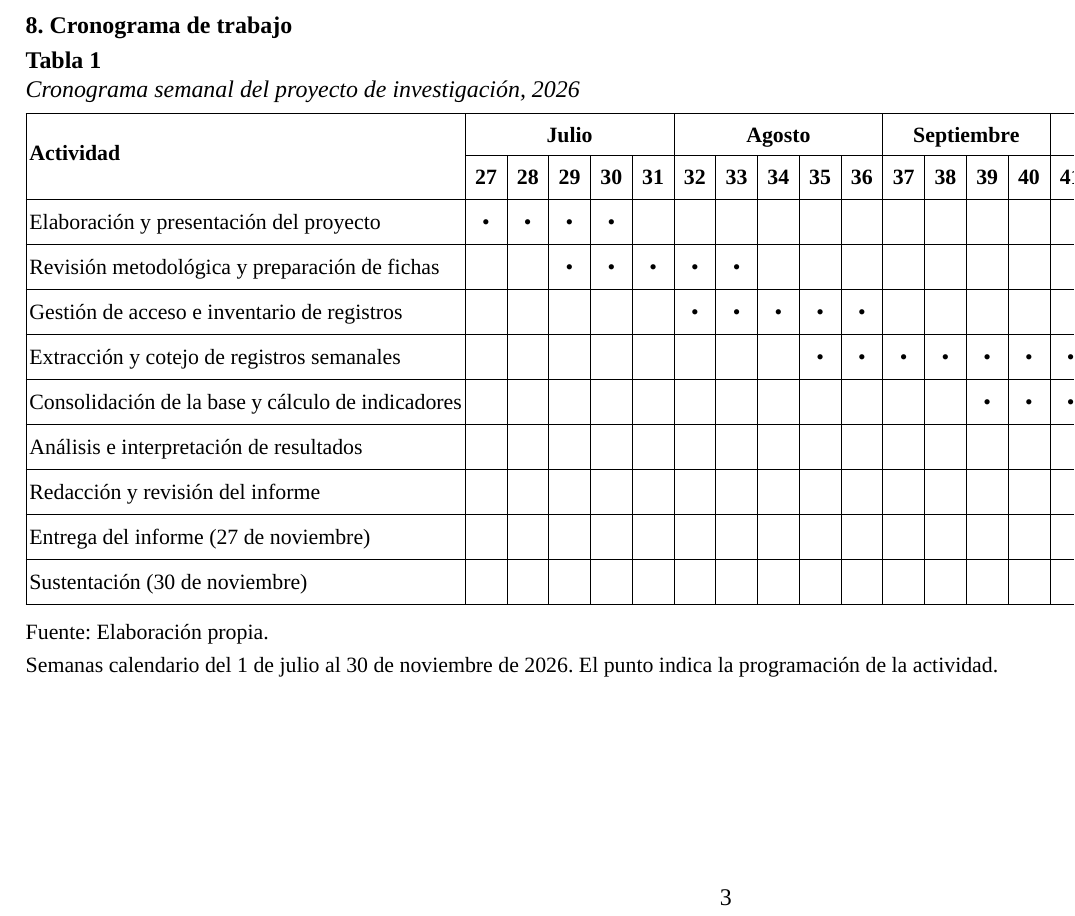
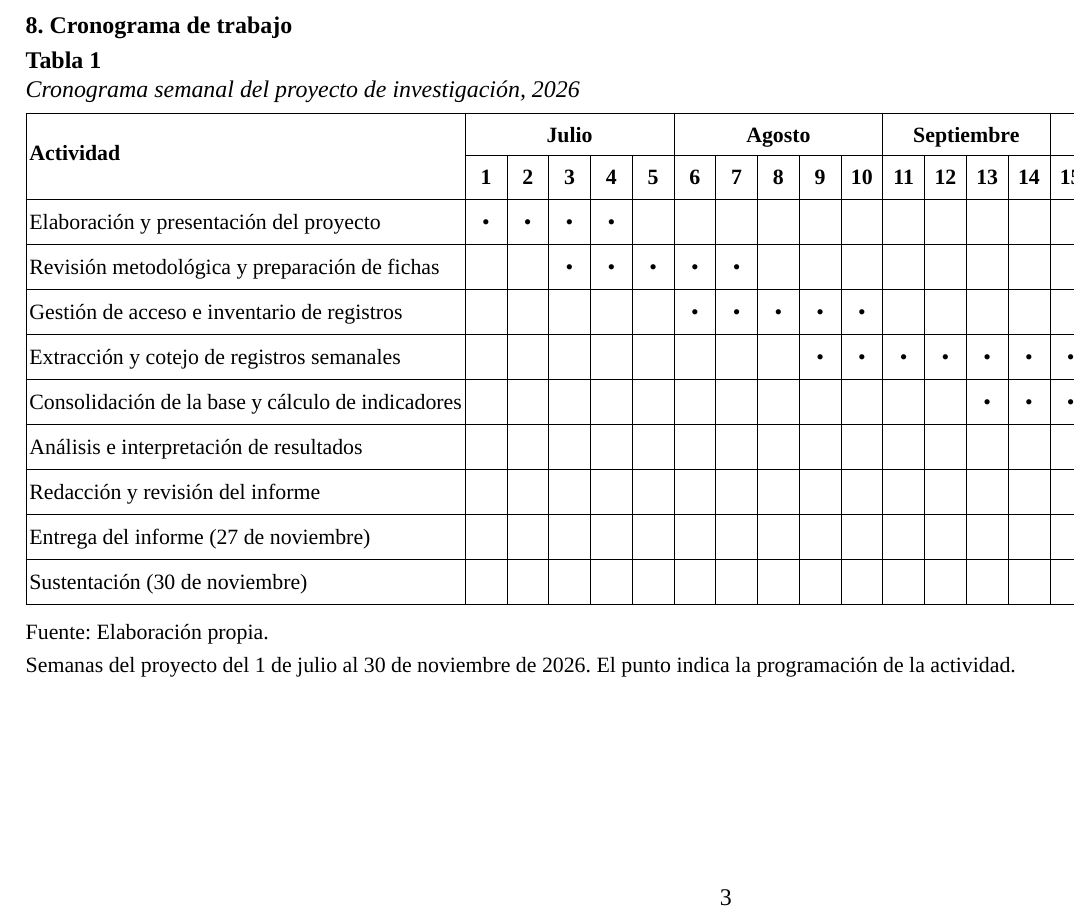
Before and after one commit to JotaM22/Alcalde_py_tansportes, a LaTeX document (main.tex): part of page 3 of 19, cut so that both start at the same text. Compiled offline with XeLaTeX; a missing font is replaced by an installed copy or a similar font.

Commit message:
Numerar el cronograma por semanas del proyecto

```diff
--- a/main.tex
+++ b/main.tex
@@ -67,7 +67,7 @@ El proyecto de investigación se desarrollará del 1 de julio al 30 de noviembre
 \noindent\begin{tabularx}{\linewidth}{|>{\raggedright\arraybackslash}X|*{23}{>{\centering\arraybackslash}p{0.62cm}|}}
 \hline
 \multirow{2}{*}{\textbf{Actividad}} & \multicolumn{5}{c|}{\textbf{Julio}} & \multicolumn{5}{c|}{\textbf{Agosto}} & \multicolumn{4}{c|}{\textbf{Septiembre}} & \multicolumn{4}{c|}{\textbf{Octubre}} & \multicolumn{5}{c|}{\textbf{Noviembre}}\\ \cline{2-24}
- & \textbf{27} & \textbf{28} & \textbf{29} & \textbf{30} & \textbf{31} & \textbf{32} & \textbf{33} & \textbf{34} & \textbf{35} & \textbf{36} & \textbf{37} & \textbf{38} & \textbf{39} & \textbf{40} & \textbf{41} & \textbf{42} & \textbf{43} & \textbf{44} & \textbf{45} & \textbf{46} & \textbf{47} & \textbf{48} & \textbf{49}\\ \hline
+ & \textbf{1} & \textbf{2} & \textbf{3} & \textbf{4} & \textbf{5} & \textbf{6} & \textbf{7} & \textbf{8} & \textbf{9} & \textbf{10} & \textbf{11} & \textbf{12} & \textbf{13} & \textbf{14} & \textbf{15} & \textbf{16} & \textbf{17} & \textbf{18} & \textbf{19} & \textbf{20} & \textbf{21} & \textbf{22} & \textbf{23}\\ \hline
 Elaboración y presentación del proyecto & \textbullet & \textbullet & \textbullet & \textbullet &  &  &  &  &  &  &  &  &  &  &  &  &  &  &  &  &  &  & \\ \hline
 Revisión metodológica y preparación de fichas &  &  & \textbullet & \textbullet & \textbullet & \textbullet & \textbullet &  &  &  &  &  &  &  &  &  &  &  &  &  &  &  & \\ \hline
 Gestión de acceso e inventario de registros &  &  &  &  &  & \textbullet & \textbullet & \textbullet & \textbullet & \textbullet &  &  &  &  &  &  &  &  &  &  &  &  & \\ \hline
@@ -79,7 +79,7 @@ Entrega del informe (27 de noviembre) &  &  &  &  &  &  &  &  &  &  &  &  &  &
 Sustentación (30 de noviembre) &  &  &  &  &  &  &  &  &  &  &  &  &  &  &  &  &  &  &  &  &  &  & \textbullet\\ \hline
 \end{tabularx}
 \fuenteTabla{Elaboración propia}
-\noindent Semanas calendario del 1 de julio al 30 de noviembre de 2026. El punto indica la programación de la actividad.
+\noindent Semanas del proyecto del 1 de julio al 30 de noviembre de 2026. El punto indica la programación de la actividad.
 \paginaHorizontalCentro
 \endgroup
 \end{landscape}
```
